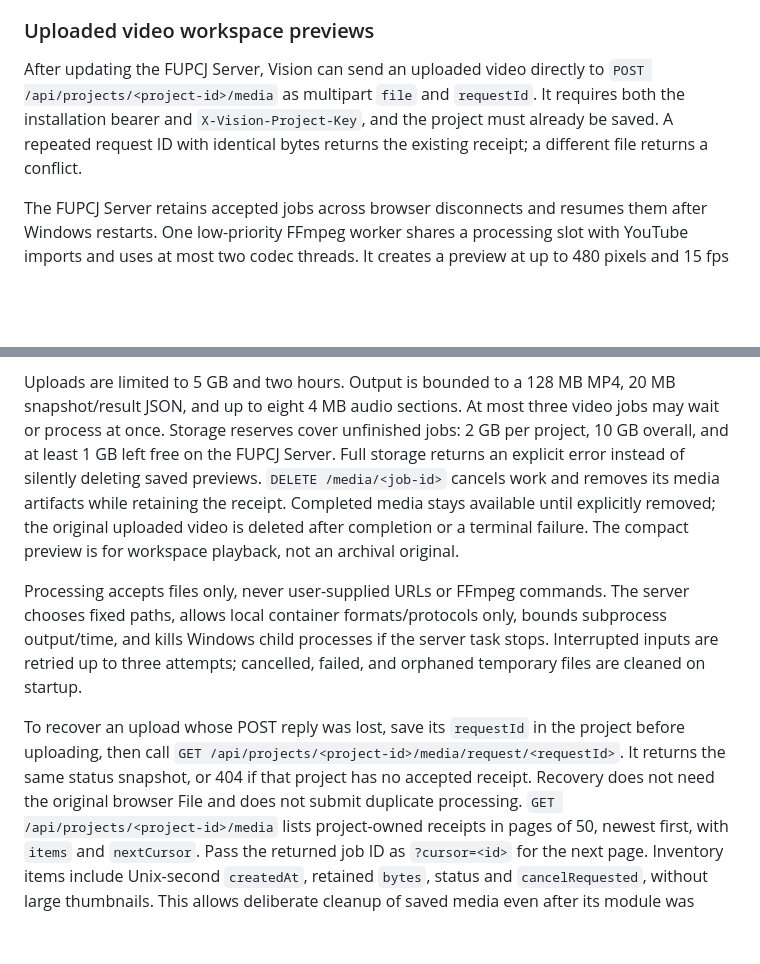
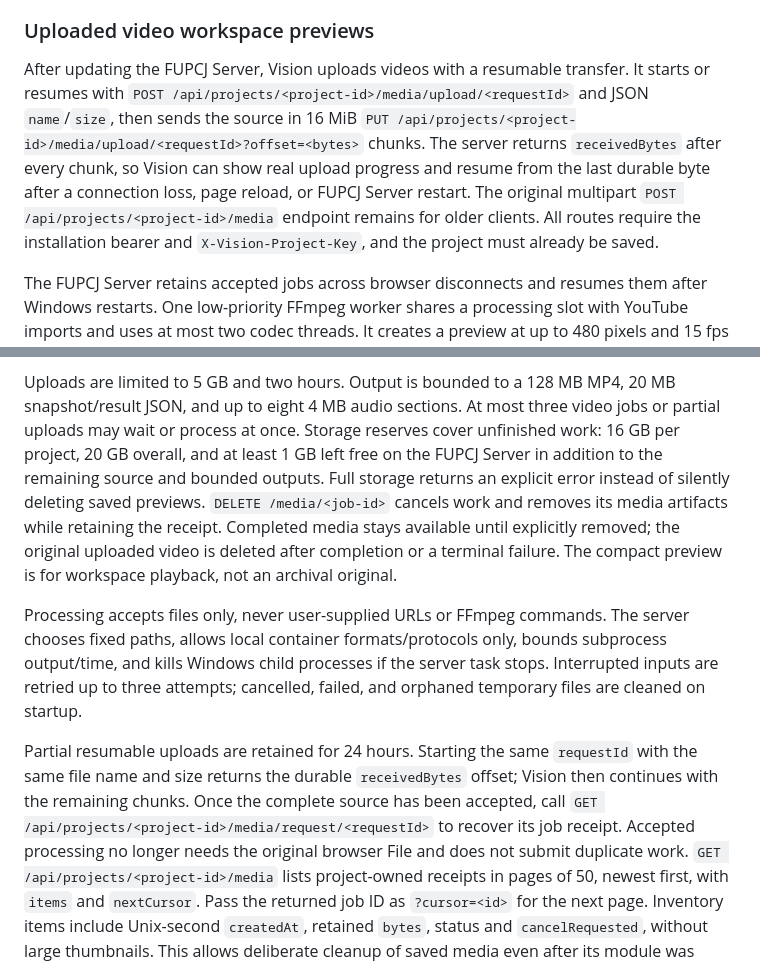
Before and after one commit to JRDN-R/vision, a Markdown page: vision-pc/README.md, 2 parts joined by grey strips. GitHub-like rendering; blank space fills up the shorter version.

Commit message:
Document resumable large video uploads

```diff
--- a/vision-pc/README.md
+++ b/vision-pc/README.md
@@ -326,11 +326,16 @@ The installer verifies the Tailscale MSI checksum/signature and Python executabl
 
 ### Uploaded video workspace previews
 
-After updating the FUPCJ Server, Vision can send an uploaded video directly to
-`POST /api/projects/<project-id>/media` as multipart `file` and `requestId`.
-It requires both the installation bearer and `X-Vision-Project-Key`, and the
-project must already be saved. A repeated request ID with identical bytes
-returns the existing receipt; a different file returns a conflict.
+After updating the FUPCJ Server, Vision uploads videos with a resumable transfer.
+It starts or resumes with `POST /api/projects/<project-id>/media/upload/<requestId>`
+and JSON `name`/`size`, then sends the source in 16 MiB
+`PUT /api/projects/<project-id>/media/upload/<requestId>?offset=<bytes>` chunks.
+The server returns `receivedBytes` after every chunk, so Vision can show real
+upload progress and resume from the last durable byte after a connection loss,
+page reload, or FUPCJ Server restart. The original multipart
+`POST /api/projects/<project-id>/media` endpoint remains for older clients.
+All routes require the installation bearer and `X-Vision-Project-Key`, and the
+project must already be saved.
 
 The FUPCJ Server retains accepted jobs across browser disconnects and resumes them after
 Windows restarts. One low-priority FFmpeg worker shares a processing slot with
@@ -353,8 +358,9 @@ splitting a video in the browser.
 
 Uploads are limited to 5 GB and two hours. Output is bounded to a 128 MB MP4,
 20 MB snapshot/result JSON, and up to eight 4 MB audio sections. At most three
-video jobs may wait or process at once. Storage reserves cover unfinished jobs:
-2 GB per project, 10 GB overall, and at least 1 GB left free on the FUPCJ Server. Full
+video jobs or partial uploads may wait or process at once. Storage reserves cover
+unfinished work: 16 GB per project, 20 GB overall, and at least 1 GB left free on
+the FUPCJ Server in addition to the remaining source and bounded outputs. Full
 storage returns an explicit error instead of silently deleting saved previews.
 `DELETE /media/<job-id>` cancels work and removes its media artifacts while
 retaining the receipt. Completed media stays available until explicitly removed;
@@ -367,11 +373,13 @@ bounds subprocess output/time, and kills Windows child processes if the server
 task stops. Interrupted inputs are retried up to three attempts; cancelled,
 failed, and orphaned temporary files are cleaned on startup.
 
-To recover an upload whose POST reply was lost, save its `requestId` in the
-project before uploading, then call
-`GET /api/projects/<project-id>/media/request/<requestId>`. It returns the same
-status snapshot, or 404 if that project has no accepted receipt. Recovery does
-not need the original browser File and does not submit duplicate processing.
+Partial resumable uploads are retained for 24 hours. Starting the same
+`requestId` with the same file name and size returns the durable
+`receivedBytes` offset; Vision then continues with the remaining chunks. Once
+the complete source has been accepted, call
+`GET /api/projects/<project-id>/media/request/<requestId>` to recover its job
+receipt. Accepted processing no longer needs the original browser File and does
+not submit duplicate work.
 `GET /api/projects/<project-id>/media` lists project-owned receipts in pages of
 50, newest first, with `items` and `nextCursor`. Pass the returned job ID as
 `?cursor=<id>` for the next page. Inventory items include Unix-second `createdAt`,
```
